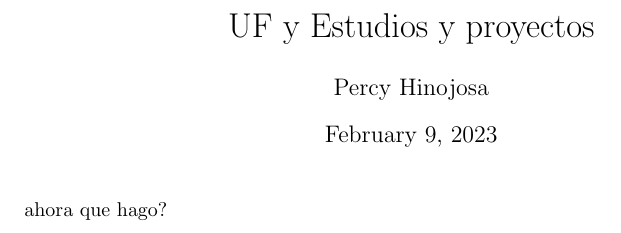
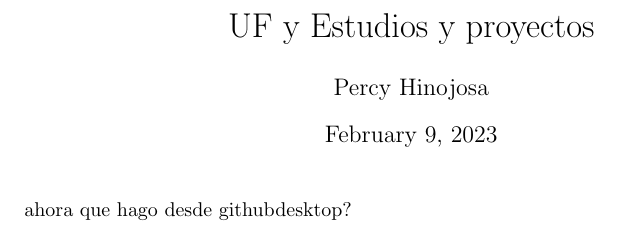
Before and after one commit to PercyAlberth/huarocondo, a LaTeX document (informe1/informe1.tex): part of the page, cut so that both start at the same text. Compiled offline with LaTeX, dvips and Ghostscript.

Commit message:
cambio22

```diff
--- a/informe1/informe1.tex
+++ b/informe1/informe1.tex
@@ -60,5 +60,5 @@
 
 \begin{document}
     \maketitle
-    ahora que hago?
+    ahora que hago desde githubdesktop?
 \end{document}
```
Also changed, not shown: 1 other file.
